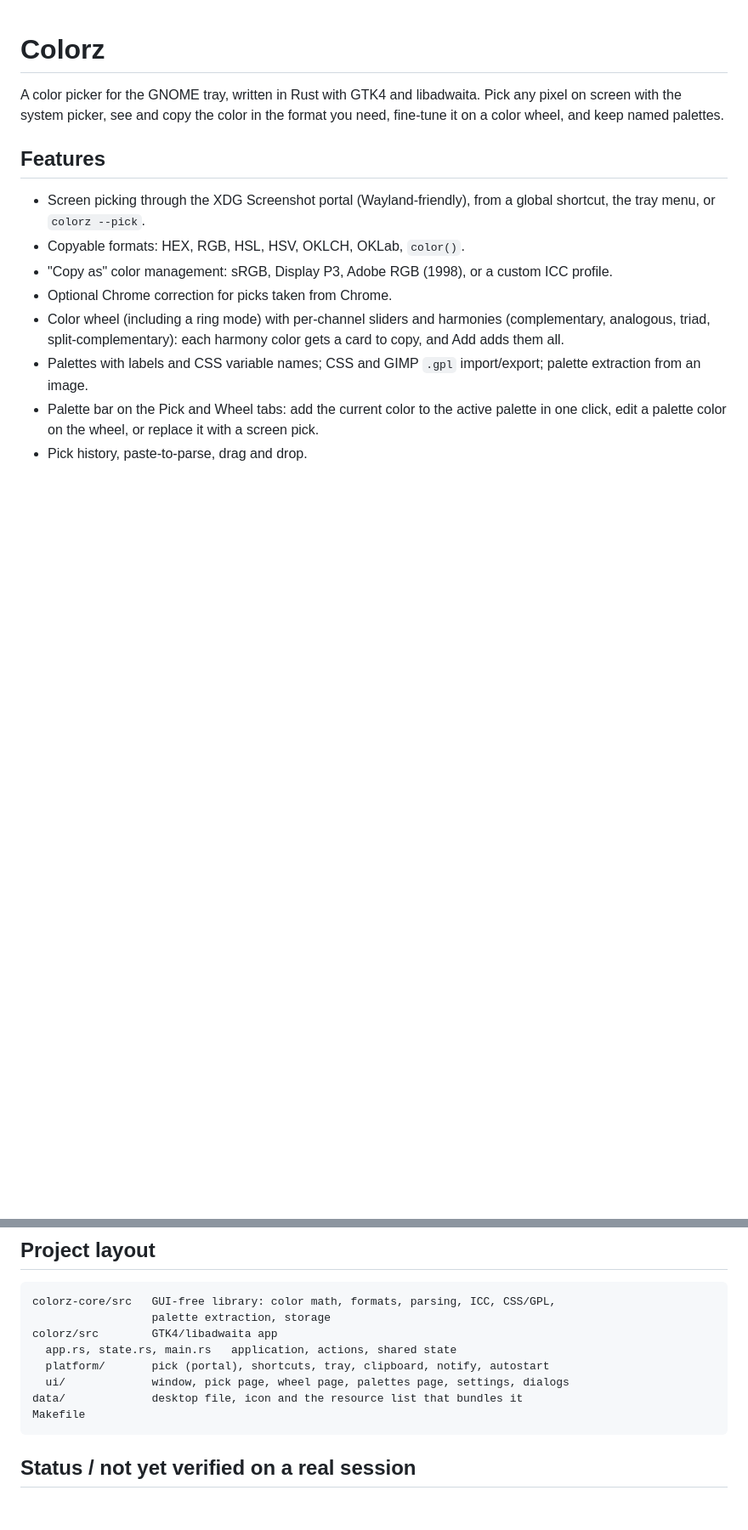
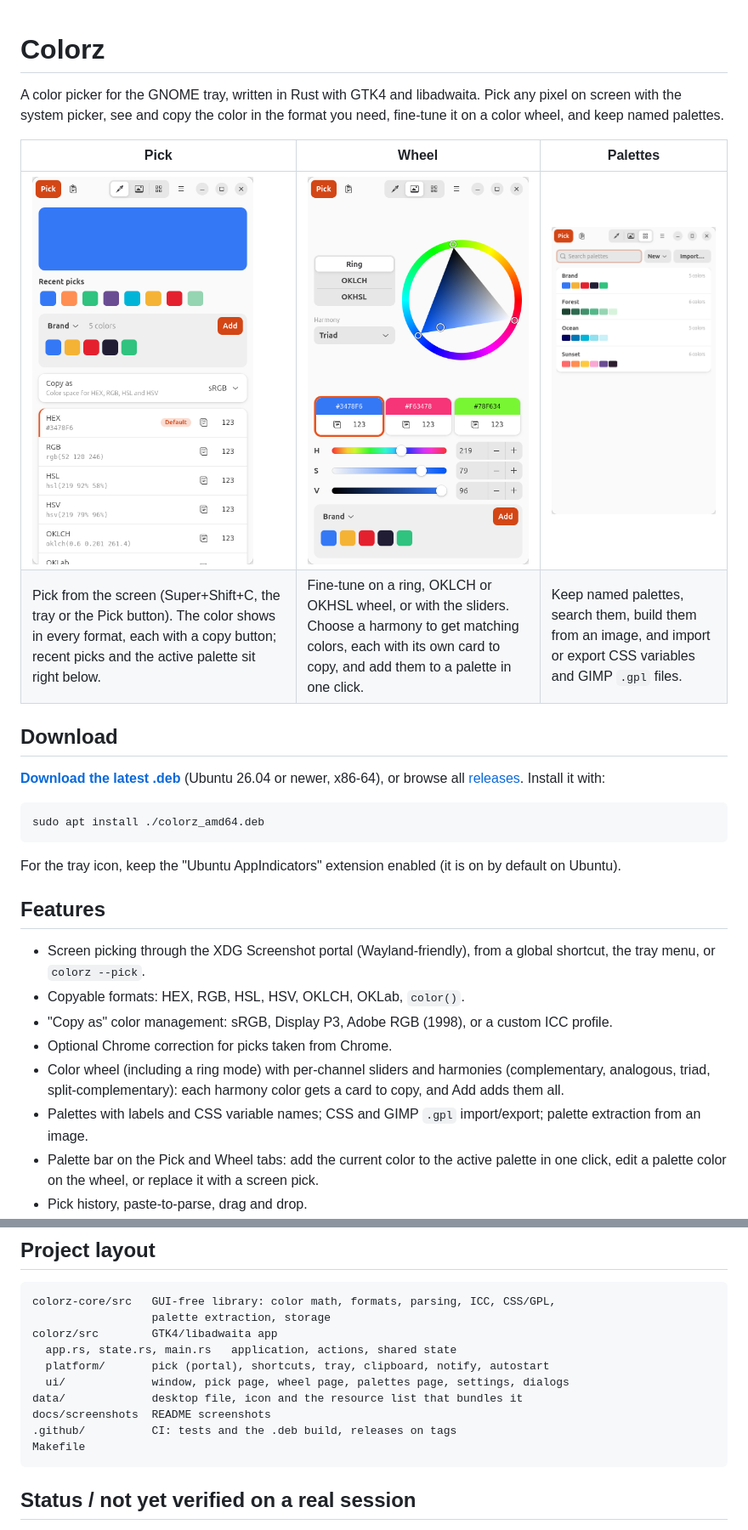
Before and after one commit to partty/Colorz, a Markdown page: README.md, 2 parts joined by grey strips. Shown at 85% size. GitHub-like rendering; pictures changed too: docs/screenshots/palettes.png (added), docs/screenshots/pick.png (added), docs/screenshots/wheel.png (added); blank space fills up the shorter version.

Commit message:
Add screenshots and download link to README

````diff
--- a/README.md
+++ b/README.md
@@ -3,6 +3,24 @@
 A color picker for the GNOME tray, written in Rust with GTK4 and libadwaita.
 Pick any pixel on screen with the system picker, see and copy the color in the
 format you need, fine-tune it on a color wheel, and keep named palettes.
+
+| Pick | Wheel | Palettes |
+|------|-------|----------|
+| <img src="docs/screenshots/pick.png" width="260" alt="Pick tab: the picked color, recent picks, the active palette and every format with copy buttons"> | <img src="docs/screenshots/wheel.png" width="260" alt="Wheel tab: a triad harmony on the color wheel, a card per harmony color, and the channel sliders"> | <img src="docs/screenshots/palettes.png" width="260" alt="Palettes tab: a searchable list of palettes with a strip of their colors"> |
+| Pick from the screen (Super+Shift+C, the tray or the Pick button). The color shows in every format, each with a copy button; recent picks and the active palette sit right below. | Fine-tune on a ring, OKLCH or OKHSL wheel, or with the sliders. Choose a harmony to get matching colors, each with its own card to copy, and add them to a palette in one click. | Keep named palettes, search them, build them from an image, and import or export CSS variables and GIMP `.gpl` files. |
+
+## Download
+
+[**Download the latest .deb**](https://github.com/partty/Colorz/releases/latest/download/colorz_amd64.deb)
+(Ubuntu 26.04 or newer, x86-64), or browse all
+[releases](https://github.com/partty/Colorz/releases). Install it with:
+
+```
+sudo apt install ./colorz_amd64.deb
+```
+
+For the tray icon, keep the "Ubuntu AppIndicators" extension enabled (it is on
+by default on Ubuntu).
 
 ## Features
 
@@ -210,6 +228,8 @@ colorz/src        GTK4/libadwaita app
   platform/       pick (portal), shortcuts, tray, clipboard, notify, autostart
   ui/             window, pick page, wheel page, palettes page, settings, dialogs
 data/             desktop file, icon and the resource list that bundles it
+docs/screenshots  README screenshots
+.github/          CI: tests and the .deb build, releases on tags
 Makefile
 ```
 
````
Also changed, not shown: 1 other file.
